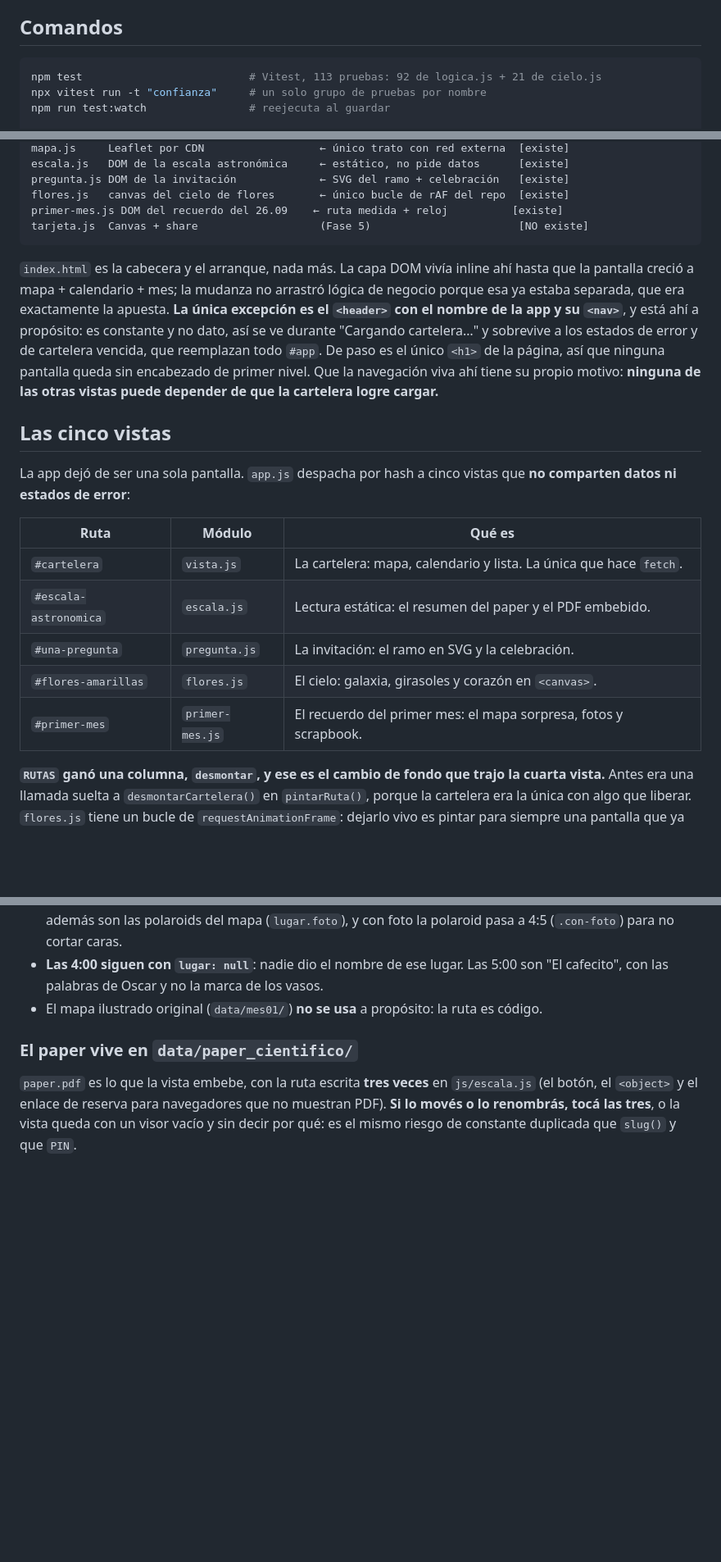
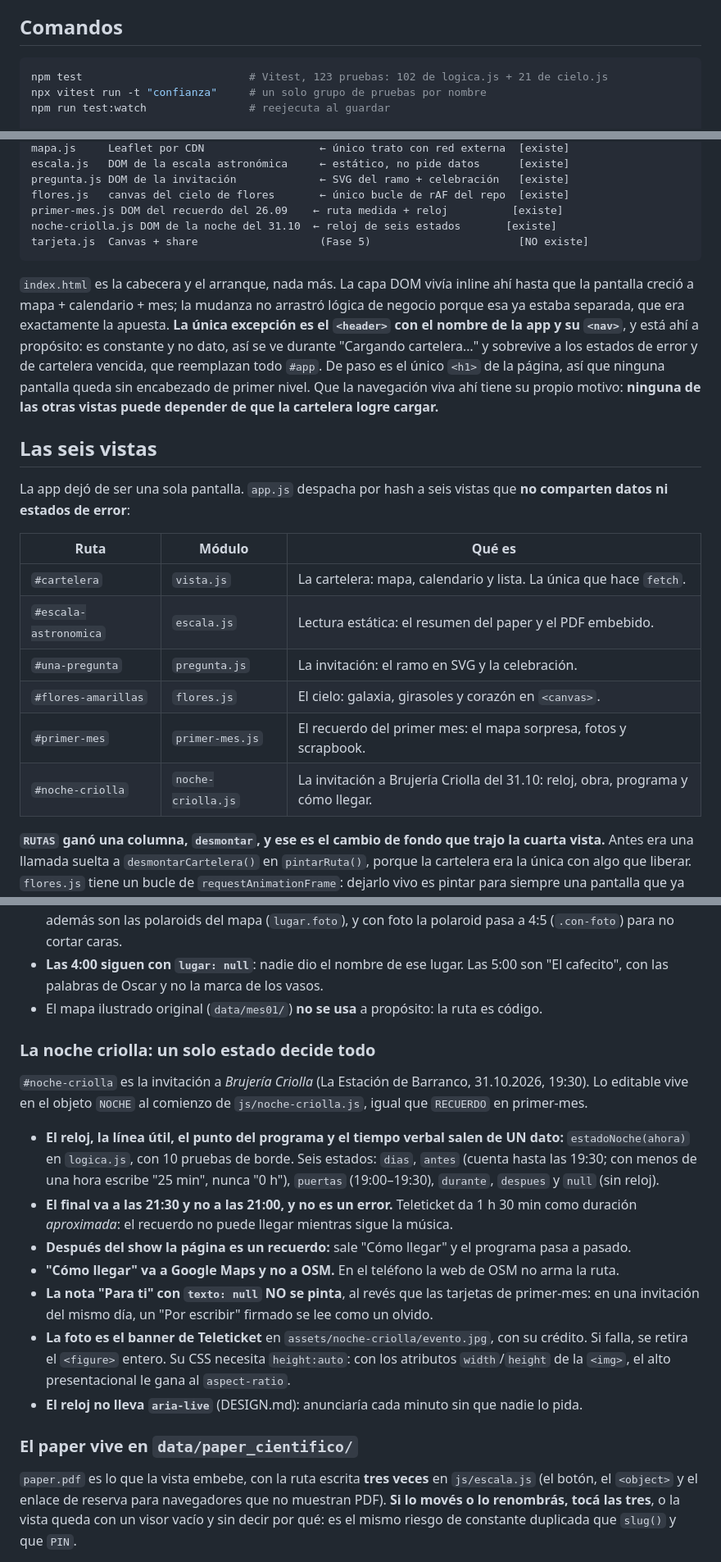
Before and after one commit to Raxcsu/cartelera-teatro-lima, a Markdown page: CLAUDE.md, 3 parts joined by grey strips. Shown at 82% size. Rendered like a GitHub page; blank space fills up the shorter version.

Commit message:
docs: CLAUDE.md y DESIGN.md cuentan la sexta vista
Co-Authored-By: Claude Opus 5.5 <noreply@anthropic.com>

````diff
--- a/CLAUDE.md
+++ b/CLAUDE.md
@@ -7,7 +7,7 @@ Proyecto en español: código, comentarios y datos van en español.
 ## Comandos
 
 ```bash
-npm test                          # Vitest, 113 pruebas: 92 de logica.js + 21 de cielo.js
+npm test                          # Vitest, 123 pruebas: 102 de logica.js + 21 de cielo.js
 npx vitest run -t "confianza"     # un solo grupo de pruebas por nombre
 npm run test:watch                # reejecuta al guardar
 
@@ -47,6 +47,7 @@ escala.js   DOM de la escala astronómica     ← estático, no pide datos
 pregunta.js DOM de la invitación             ← SVG del ramo + celebración   [existe]
 flores.js   canvas del cielo de flores       ← único bucle de rAF del repo  [existe]
 primer-mes.js DOM del recuerdo del 26.09    ← ruta medida + reloj          [existe]
+noche-criolla.js DOM de la noche del 31.10  ← reloj de seis estados       [existe]
 tarjeta.js  Canvas + share                   (Fase 5)                       [NO existe]
 ```
 
@@ -59,9 +60,9 @@ reemplazan todo `#app`. De paso es el único `<h1>` de la página, así que ning
 sin encabezado de primer nivel. Que la navegación viva ahí tiene su propio motivo: **ninguna
 de las otras vistas puede depender de que la cartelera logre cargar.**
 
-## Las cinco vistas
+## Las seis vistas
 
-La app dejó de ser una sola pantalla. `app.js` despacha por hash a cinco vistas que **no
+La app dejó de ser una sola pantalla. `app.js` despacha por hash a seis vistas que **no
 comparten datos ni estados de error**:
 
 | Ruta | Módulo | Qué es |
@@ -71,6 +72,7 @@ comparten datos ni estados de error**:
 | `#una-pregunta` | `pregunta.js` | La invitación: el ramo en SVG y la celebración. |
 | `#flores-amarillas` | `flores.js` | El cielo: galaxia, girasoles y corazón en `<canvas>`. |
 | `#primer-mes` | `primer-mes.js` | El recuerdo del primer mes: el mapa sorpresa, fotos y scrapbook. |
+| `#noche-criolla` | `noche-criolla.js` | La invitación a Brujería Criolla del 31.10: reloj, obra, programa y cómo llegar. |
 
 **`RUTAS` ganó una columna, `desmontar`, y ese es el cambio de fondo que trajo la cuarta
 vista.** Antes era una llamada suelta a `desmontarCartelera()` en `pintarRuta()`, porque la
@@ -114,6 +116,27 @@ aplicada a un recuerdo: no se rellena con algo plausible.
 - **Las 4:00 siguen con `lugar: null`**: nadie dio el nombre de ese lugar. Las 5:00 son "El
   cafecito", con las palabras de Oscar y no la marca de los vasos.
 - El mapa ilustrado original (`data/mes01/`) **no se usa** a propósito: la ruta es código.
+
+### La noche criolla: un solo estado decide todo
+
+`#noche-criolla` es la invitación a *Brujería Criolla* (La Estación de Barranco, 31.10.2026,
+19:30). Lo editable vive en el objeto `NOCHE` al comienzo de `js/noche-criolla.js`, igual que
+`RECUERDO` en primer-mes.
+
+- **El reloj, la línea útil, el punto del programa y el tiempo verbal salen de UN dato:**
+  `estadoNoche(ahora)` en `logica.js`, con 10 pruebas de borde. Seis estados: `dias`, `antes`
+  (cuenta hasta las 19:30; con menos de una hora escribe "25 min", nunca "0 h"), `puertas`
+  (19:00–19:30), `durante`, `despues` y `null` (sin reloj).
+- **El final va a las 21:30 y no a las 21:00, y no es un error.** Teleticket da 1 h 30 min como
+  duración *aproximada*: el recuerdo no puede llegar mientras sigue la música.
+- **Después del show la página es un recuerdo:** sale "Cómo llegar" y el programa pasa a pasado.
+- **"Cómo llegar" va a Google Maps y no a OSM.** En el teléfono la web de OSM no arma la ruta.
+- **La nota "Para ti" con `texto: null` NO se pinta**, al revés que las tarjetas de primer-mes:
+  en una invitación del mismo día, un "Por escribir" firmado se lee como un olvido.
+- **La foto es el banner de Teleticket** en `assets/noche-criolla/evento.jpg`, con su crédito.
+  Si falla, se retira el `<figure>` entero. Su CSS necesita `height:auto`: con los atributos
+  `width`/`height` de la `<img>`, el alto presentacional le gana al `aspect-ratio`.
+- **El reloj no lleva `aria-live`** (DESIGN.md): anunciaría cada minuto sin que nadie lo pida.
 
 ### El paper vive en `data/paper_cientifico/`
 
````
Also changed, not shown: other parts of CLAUDE.md (+5 -3 lines), DESIGN.md (+12 -0 lines).
